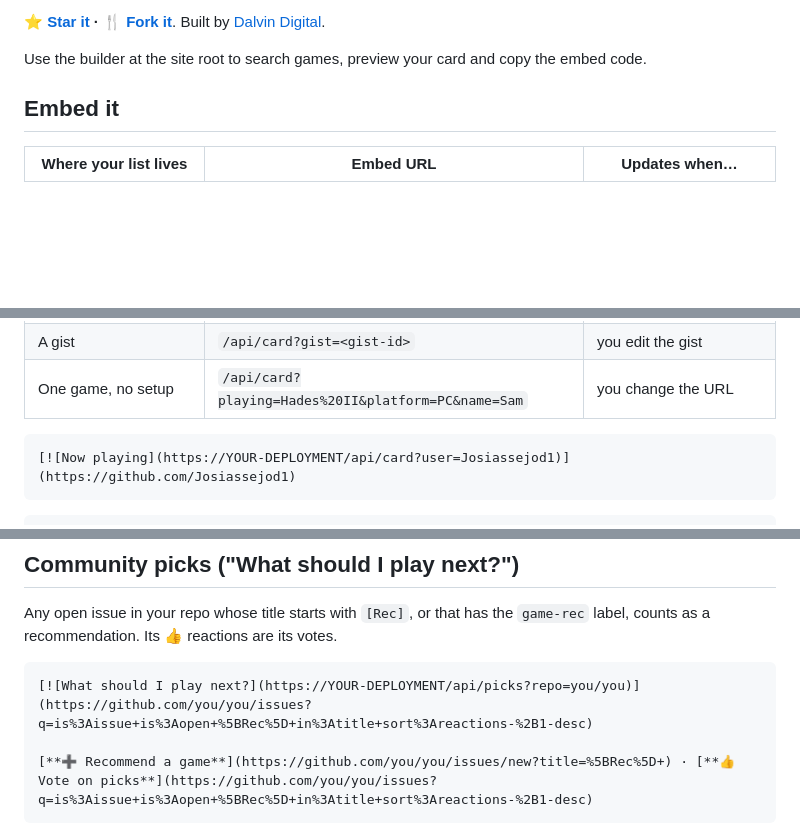
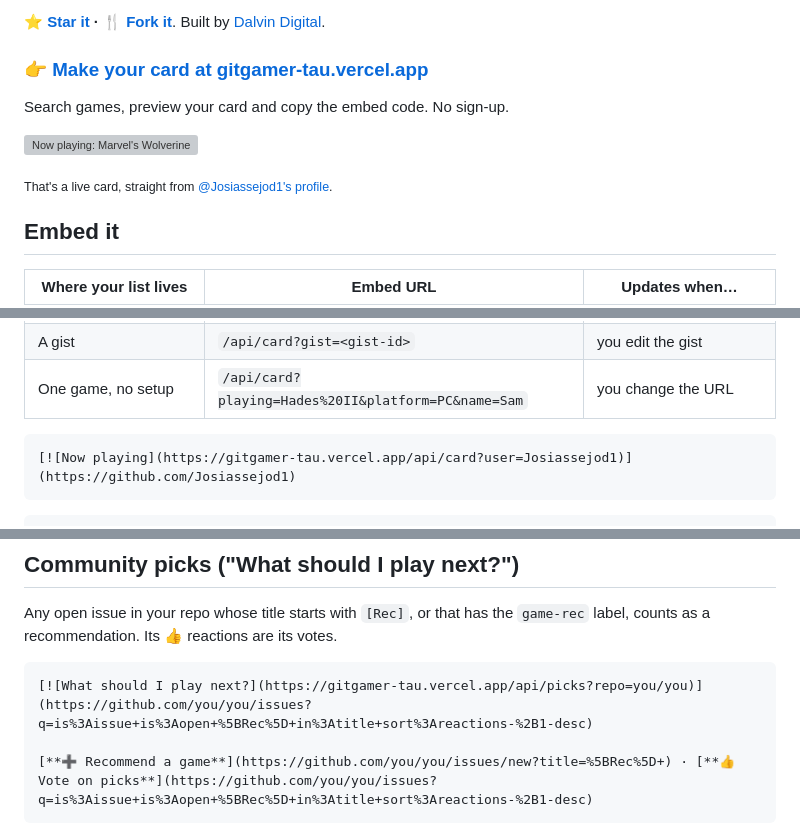
Before and after one commit to Josiassejod1/gitgamer, a Markdown page: README.md, 3 parts joined by grey strips. Rendered like a GitHub page; blank space fills up the shorter version; grey boxes are pictures that could not be loaded.

Commit message:
Point README at the live deployment and add a live demo card
Co-Authored-By: Claude Opus 5.5 <noreply@anthropic.com>
Claude-Session: https://claude.ai/code/session_01LgunG5cdfdF8aZAUhXnrvf

````diff
--- a/README.md
+++ b/README.md
@@ -12,7 +12,13 @@ Show what you're playing on your GitHub profile, blog or any website, and let vi
 
 **[⭐ Star it](https://github.com/Josiassejod1/gitgamer) · [🍴 Fork it](https://github.com/Josiassejod1/gitgamer/fork)**. Built by [Dalvin Digital](https://www.dalvindigital.com).
 
-Use the builder at the site root to search games, preview your card and copy the embed code.
+### 👉 [Make your card at gitgamer-tau.vercel.app](https://gitgamer-tau.vercel.app)
+
+Search games, preview your card and copy the embed code. No sign-up.
+
+[![Now playing: Marvel's Wolverine](https://gitgamer-tau.vercel.app/api/card?user=Josiassejod1)](https://github.com/Josiassejod1)
+
+<sub>That's a live card, straight from [@Josiassejod1's profile](https://github.com/Josiassejod1).</sub>
 
 ## Embed it
 
@@ -25,7 +31,7 @@ Use the builder at the site root to search games, preview your card and copy the
 | One game, no setup | `/api/card?playing=Hades%20II&platform=PC&name=Sam` | you change the URL |
 
 ```md
-[![Now playing](https://YOUR-DEPLOYMENT/api/card?user=Josiassejod1)](https://github.com/Josiassejod1)
+[![Now playing](https://gitgamer-tau.vercel.app/api/card?user=Josiassejod1)](https://github.com/Josiassejod1)
 ```
 
 ```html
@@ -67,7 +73,7 @@ See [`examples/games.json`](examples/games.json).
 Any open issue in your repo whose title starts with `[Rec]`, or that has the `game-rec` label, counts as a recommendation. Its 👍 reactions are its votes.
 
 ```md
-[![What should I play next?](https://YOUR-DEPLOYMENT/api/picks?repo=you/you)](https://github.com/you/you/issues?q=is%3Aissue+is%3Aopen+%5BRec%5D+in%3Atitle+sort%3Areactions-%2B1-desc)
+[![What should I play next?](https://gitgamer-tau.vercel.app/api/picks?repo=you/you)](https://github.com/you/you/issues?q=is%3Aissue+is%3Aopen+%5BRec%5D+in%3Atitle+sort%3Areactions-%2B1-desc)
 
 [**➕ Recommend a game**](https://github.com/you/you/issues/new?title=%5BRec%5D+) · [**👍 Vote on picks**](https://github.com/you/you/issues?q=is%3Aissue+is%3Aopen+%5BRec%5D+in%3Atitle+sort%3Areactions-%2B1-desc)
 ```
````
Also changed, not shown: other parts of README.md (+2 -2 lines).
